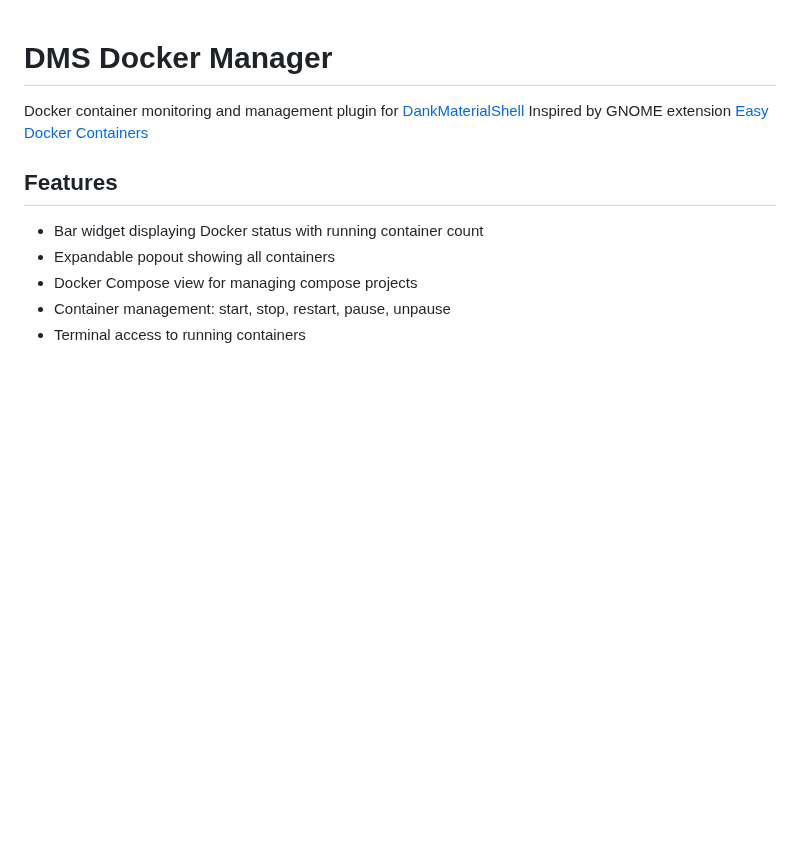
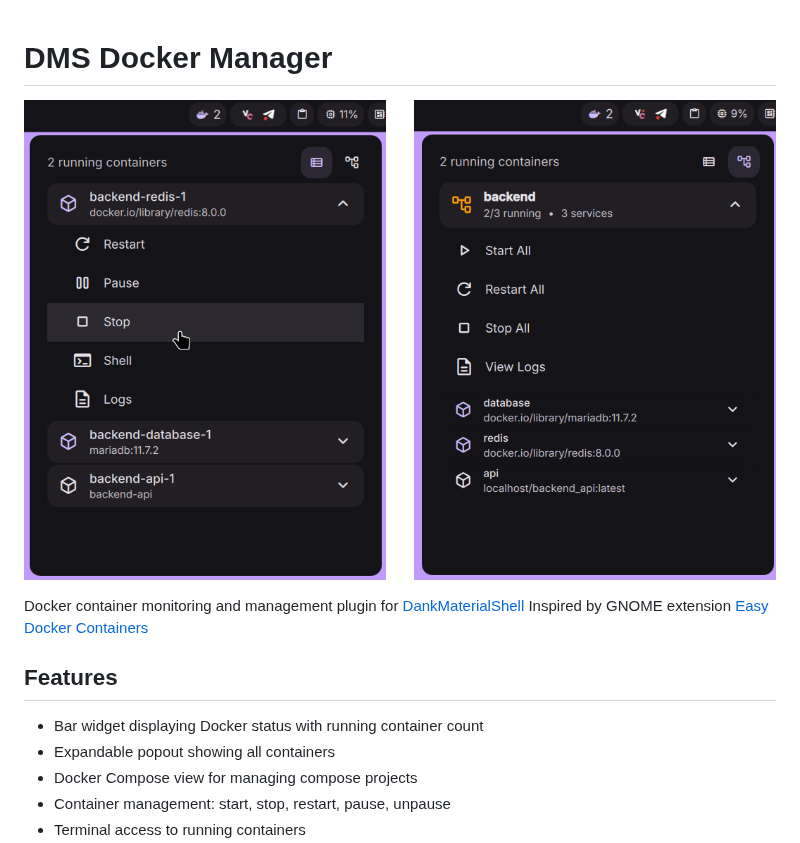
Before and after one commit to LuckShiba/DmsDockerManager, a Markdown page: README.md, the part around the change. Drawn GitHub-style; pictures changed too: assets/screenshot.png (added); blank space fills up the shorter version.

Commit message:
add preview images

```diff
--- a/README.md
+++ b/README.md
@@ -1,4 +1,6 @@
 # DMS Docker Manager
+
+![Preview of the plugin](./assets/screenshot.png)
 
 Docker container monitoring and management plugin for [DankMaterialShell](https://danklinux.com/)
 Inspired by GNOME extension [Easy Docker Containers](https://extensions.gnome.org/extension/2224/easy-docker-containers/)
```
